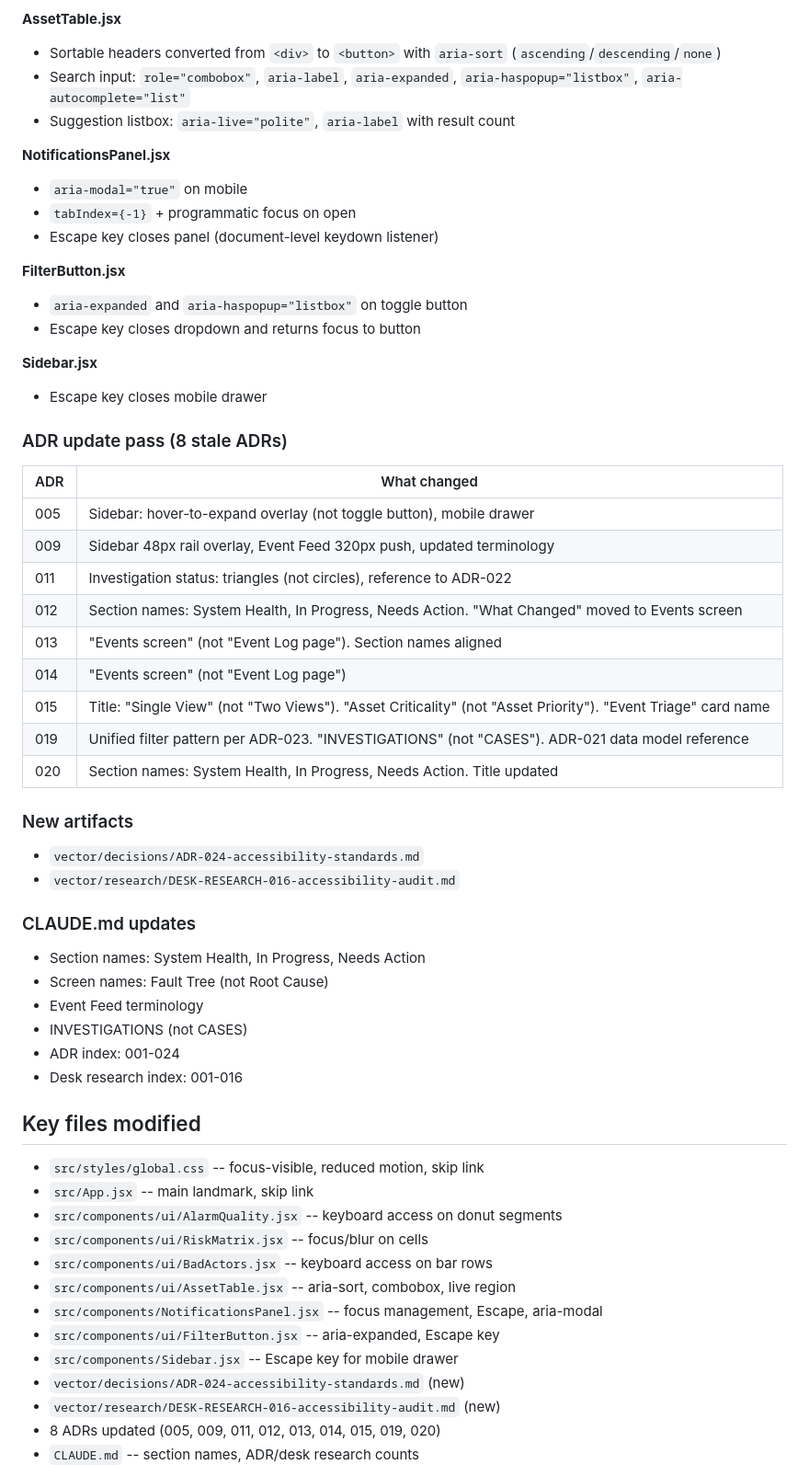
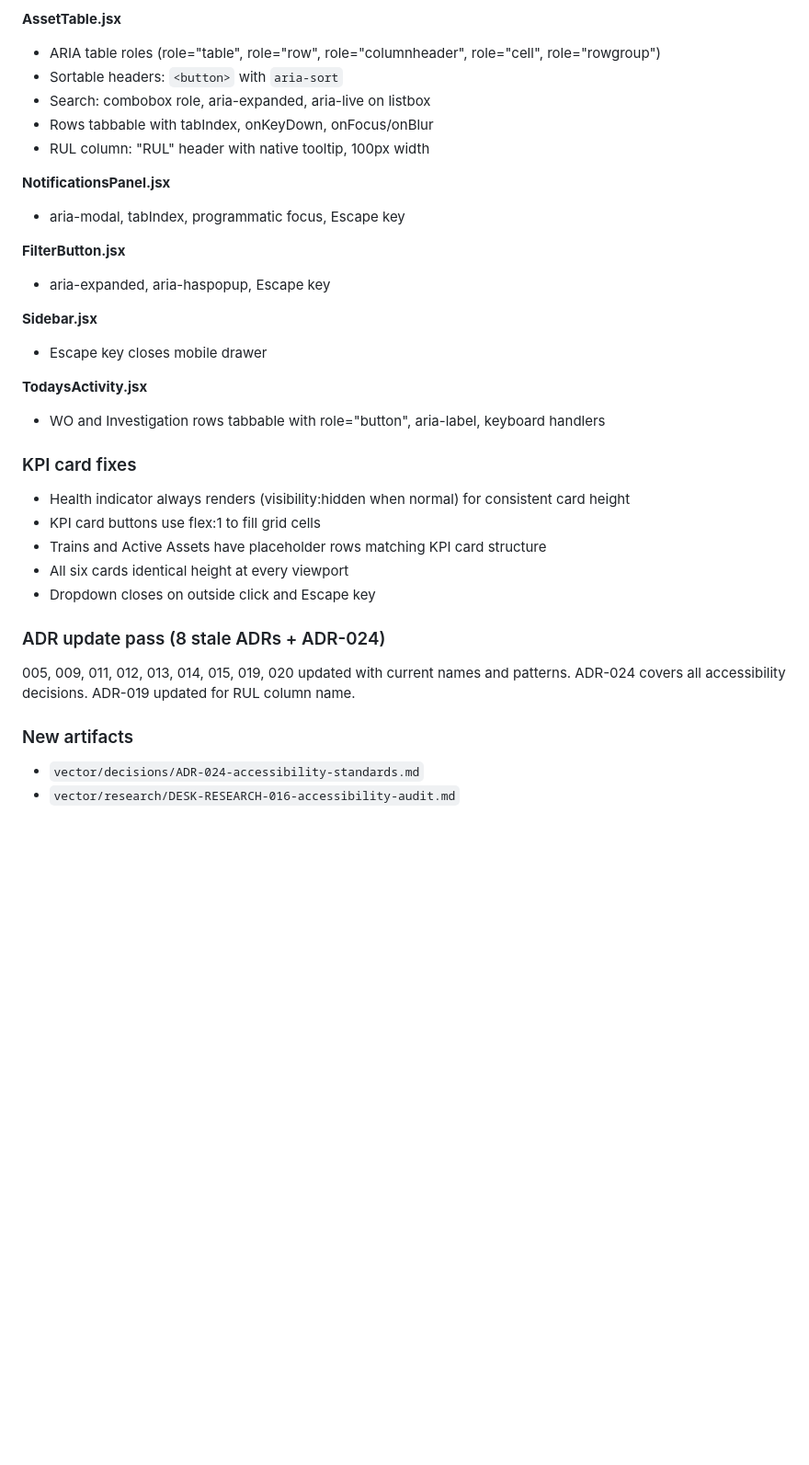
Before and after one commit to robjonesdesigns/apm-dashboard, a Markdown page: HANDOFF.md, the part around one of its changes. Shown at 92% size. Rendered like a GitHub page; blank space fills up the shorter version.

```diff
--- a/HANDOFF.md
+++ b/HANDOFF.md
@@ -36,59 +62,35 @@ Push session 15 changes to Vercel.
 
 **AssetTable.jsx**
-- Sortable headers converted from `<div>` to `<button>` with `aria-sort` (`ascending`/`descending`/`none`)
-- Search input: `role="combobox"`, `aria-label`, `aria-expanded`, `aria-haspopup="listbox"`, `aria-autocomplete="list"`
-- Suggestion listbox: `aria-live="polite"`, `aria-label` with result count
+- ARIA table roles (role="table", role="row", role="columnheader", role="cell", role="rowgroup")
+- Sortable headers: `<button>` with `aria-sort`
+- Search: combobox role, aria-expanded, aria-live on listbox
+- Rows tabbable with tabIndex, onKeyDown, onFocus/onBlur
+- RUL column: "RUL" header with native tooltip, 100px width
 
 **NotificationsPanel.jsx**
-- `aria-modal="true"` on mobile
-- `tabIndex={-1}` + programmatic focus on open
-- Escape key closes panel (document-level keydown listener)
+- aria-modal, tabIndex, programmatic focus, Escape key
 
 **FilterButton.jsx**
-- `aria-expanded` and `aria-haspopup="listbox"` on toggle button
-- Escape key closes dropdown and returns focus to button
+- aria-expanded, aria-haspopup, Escape key
 
 **Sidebar.jsx**
 - Escape key closes mobile drawer
 
-### ADR update pass (8 stale ADRs)
+**TodaysActivity.jsx**
+- WO and Investigation rows tabbable with role="button", aria-label, keyboard handlers
 
-| ADR | What changed |
-|-----|-------------|
-| 005 | Sidebar: hover-to-expand overlay (not toggle button), mobile drawer |
-| 009 | Sidebar 48px rail overlay, Event Feed 320px push, updated terminology |
-| 011 | Investigation status: triangles (not circles), reference to ADR-022 |
-| 012 | Section names: System Health, In Progress, Needs Action. "What Changed" moved to Events screen |
-| 013 | "Events screen" (not "Event Log page"). Section names aligned |
-| 014 | "Events screen" (not "Event Log page") |
-| 015 | Title: "Single View" (not "Two Views"). "Asset Criticality" (not "Asset Priority"). "Event Triage" card name |
-| 019 | Unified filter pattern per ADR-023. "INVESTIGATIONS" (not "CASES"). ADR-021 data model reference |
-| 020 | Section names: System Health, In Progress, Needs Action. Title updated |
+### KPI card fixes
+- Health indicator always renders (visibility:hidden when normal) for consistent card height
+- KPI card buttons use flex:1 to fill grid cells
+- Trains and Active Assets have placeholder rows matching KPI card structure
+- All six cards identical height at every viewport
+- Dropdown closes on outside click and Escape key
+
+### ADR update pass (8 stale ADRs + ADR-024)
+005, 009, 011, 012, 013, 014, 015, 019, 020 updated with current names and patterns.
+ADR-024 covers all accessibility decisions.
+ADR-019 updated for RUL column name.
 
 ### New artifacts
 - `vector/decisions/ADR-024-accessibility-standards.md`
 - `vector/research/DESK-RESEARCH-016-accessibility-audit.md`
-
-### CLAUDE.md updates
-- Section names: System Health, In Progress, Needs Action
-- Screen names: Fault Tree (not Root Cause)
-- Event Feed terminology
-- INVESTIGATIONS (not CASES)
-- ADR index: 001-024
-- Desk research index: 001-016
-
-## Key files modified
-- `src/styles/global.css` -- focus-visible, reduced motion, skip link
-- `src/App.jsx` -- main landmark, skip link
-- `src/components/ui/AlarmQuality.jsx` -- keyboard access on donut segments
-- `src/components/ui/RiskMatrix.jsx` -- focus/blur on cells
-- `src/components/ui/BadActors.jsx` -- keyboard access on bar rows
-- `src/components/ui/AssetTable.jsx` -- aria-sort, combobox, live region
-- `src/components/NotificationsPanel.jsx` -- focus management, Escape, aria-modal
-- `src/components/ui/FilterButton.jsx` -- aria-expanded, Escape key
-- `src/components/Sidebar.jsx` -- Escape key for mobile drawer
-- `vector/decisions/ADR-024-accessibility-standards.md` (new)
-- `vector/research/DESK-RESEARCH-016-accessibility-audit.md` (new)
-- 8 ADRs updated (005, 009, 011, 012, 013, 014, 015, 019, 020)
-- `CLAUDE.md` -- section names, ADR/desk research counts
-
```
Also changed, not shown: other parts of HANDOFF.md (+35 -25 lines).
